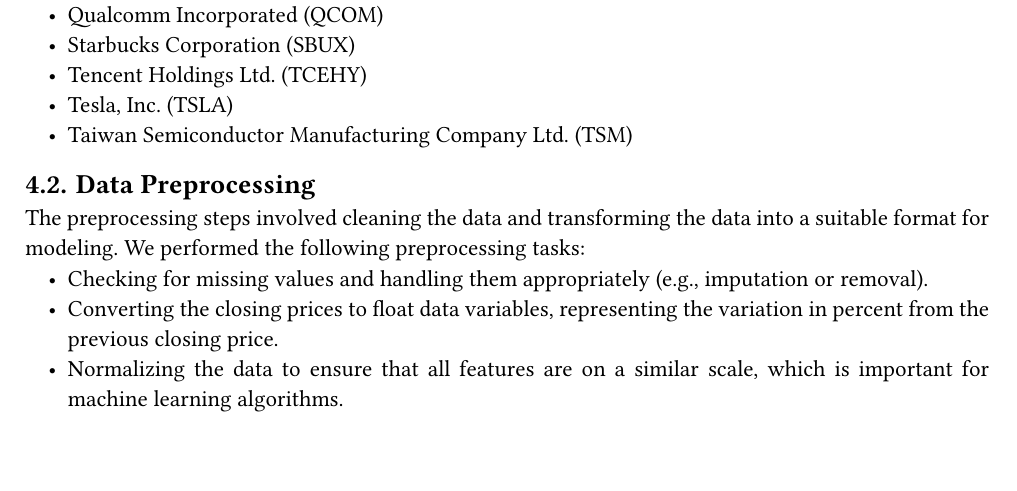
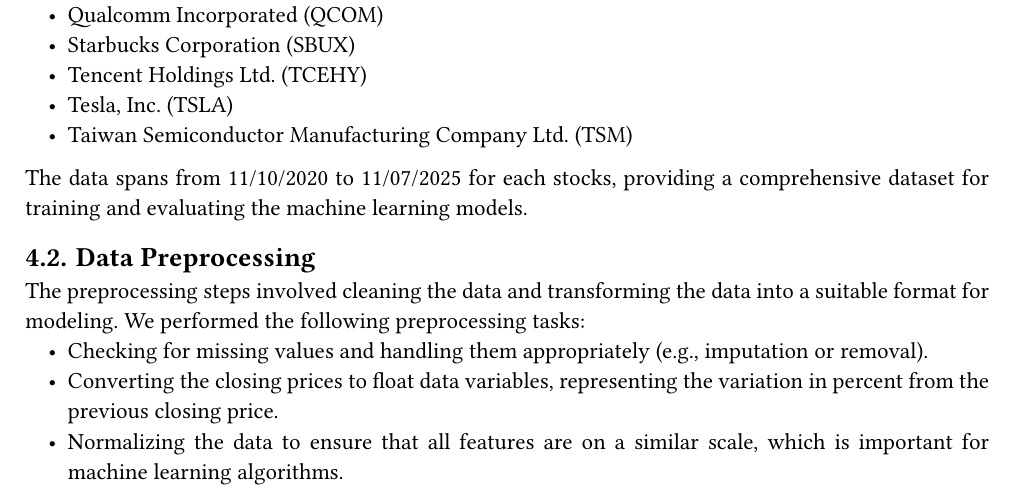
Before and after one commit to JustinFerrara14/Stock-ML, a Typst document (doc/report/report.typ): part of page 6 of 9, cut so that both start at the same text, the shorter picture padded with empty space. The pictures show the PDF file doc/report/report.pdf that the author committed with the source.

Commit message:
fix: data span date

```diff
--- a/doc/report/report.typ
+++ b/doc/report/report.typ
@@ -109,6 +109,8 @@
 - Tencent Holdings Ltd. (TCEHY)
 - Tesla, Inc. (TSLA)
 - Taiwan Semiconductor Manufacturing Company Ltd. (TSM)
+
+The data spans from 11/10/2020 to 11/07/2025 for each stocks, providing a comprehensive dataset for training and evaluating the machine learning models.
 
 == Data Preprocessing
 
```
Also changed, not shown: doc/report/report.pdf.
